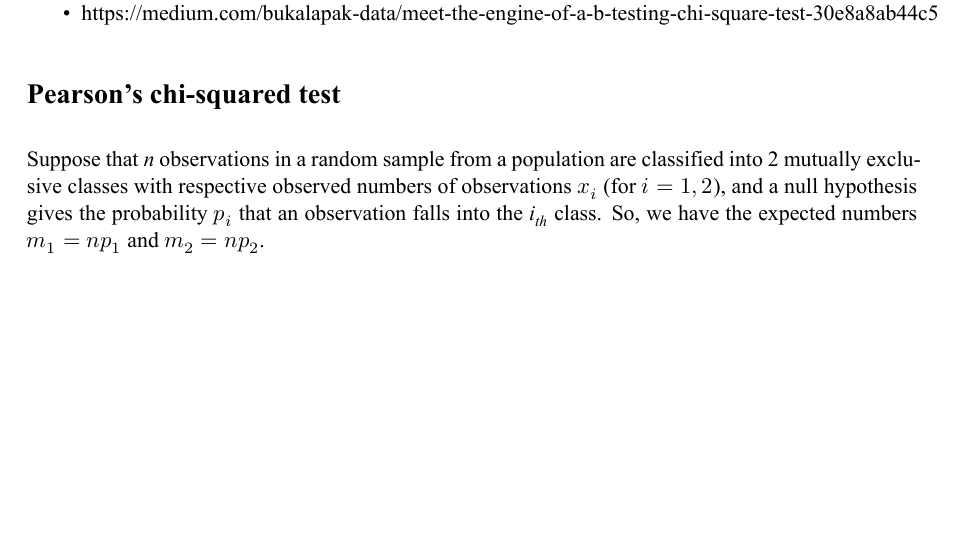
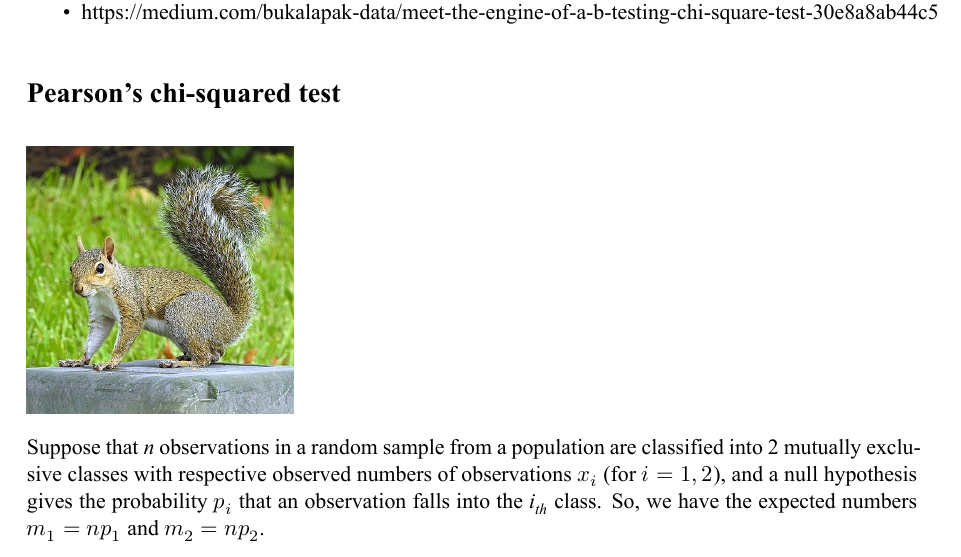
Before and after one commit to wdnlotm/chi_square, a Quarto document (chisquare.qmd): part of page 1 of 7, cut so that both start at the same text, the shorter picture padded with empty space. The pictures show the output file chisquare.pdf that the author committed with the source.

Commit message:
Add files via upload

```diff
--- a/chisquare.qmd
+++ b/chisquare.qmd
@@ -23,6 +23,7 @@ editor: source
 - https://medium.com/bukalapak-data/meet-the-engine-of-a-b-testing-chi-square-test-30e8a8ab44c5
 
 # Pearson's chi-squared test
+![](EasternGraySquirrel_GAm.jpg){width=30%}
 
 Suppose that *n* observations in a random sample from a population are classified into 2 mutually exclusive classes with respective observed numbers of observations $x_i$ (for $i = 1,2$), and a null hypothesis gives the probability $p_i$ that an observation falls into the *i~th~* class. So, we have the expected numbers $m_1=np_1$ and $m_2=np_2$.
 
```
Also changed, not shown: EasternGraySquirrel_GAm.jpg (added), chisquare.pdf.
